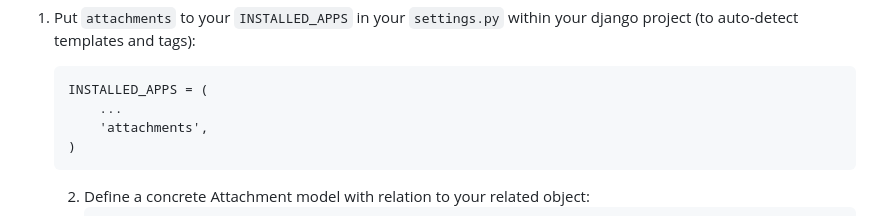
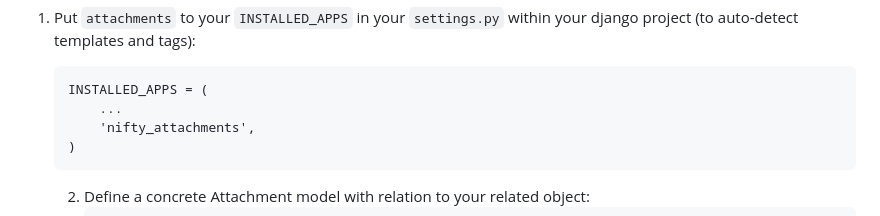
Before and after one commit to powderflask/django-nifty-attachments, a Markdown page: README.md, the part around the change printed below. Drawn GitHub-style.

````diff
--- a/README.md
+++ b/README.md
@@ -31,7 +31,7 @@ Installation:
     ```
     INSTALLED_APPS = (
         ...
-        'attachments',
+        'nifty_attachments',
     )
     ```
 
````
Also changed, not shown: other parts of README.md (+1 -1 lines).
